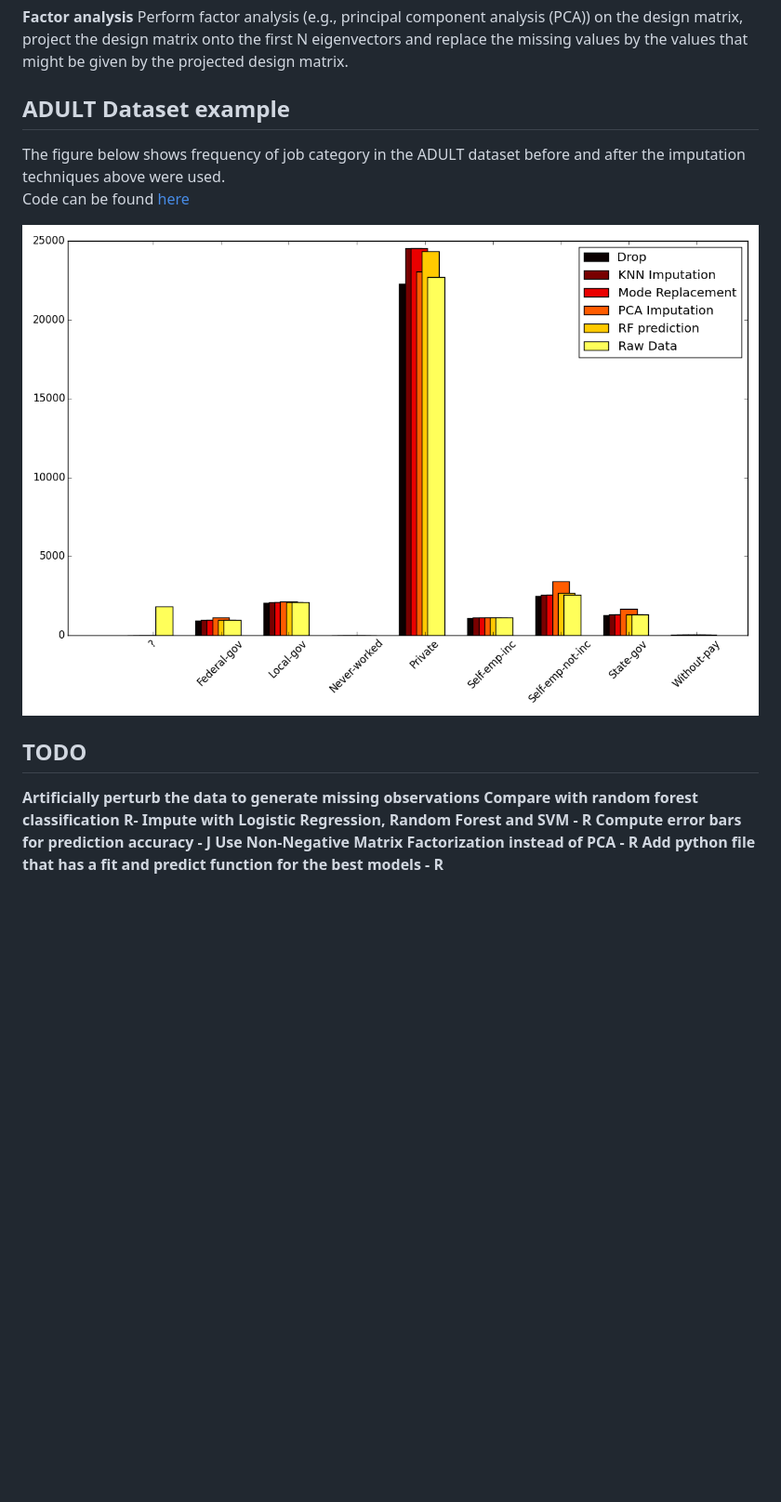
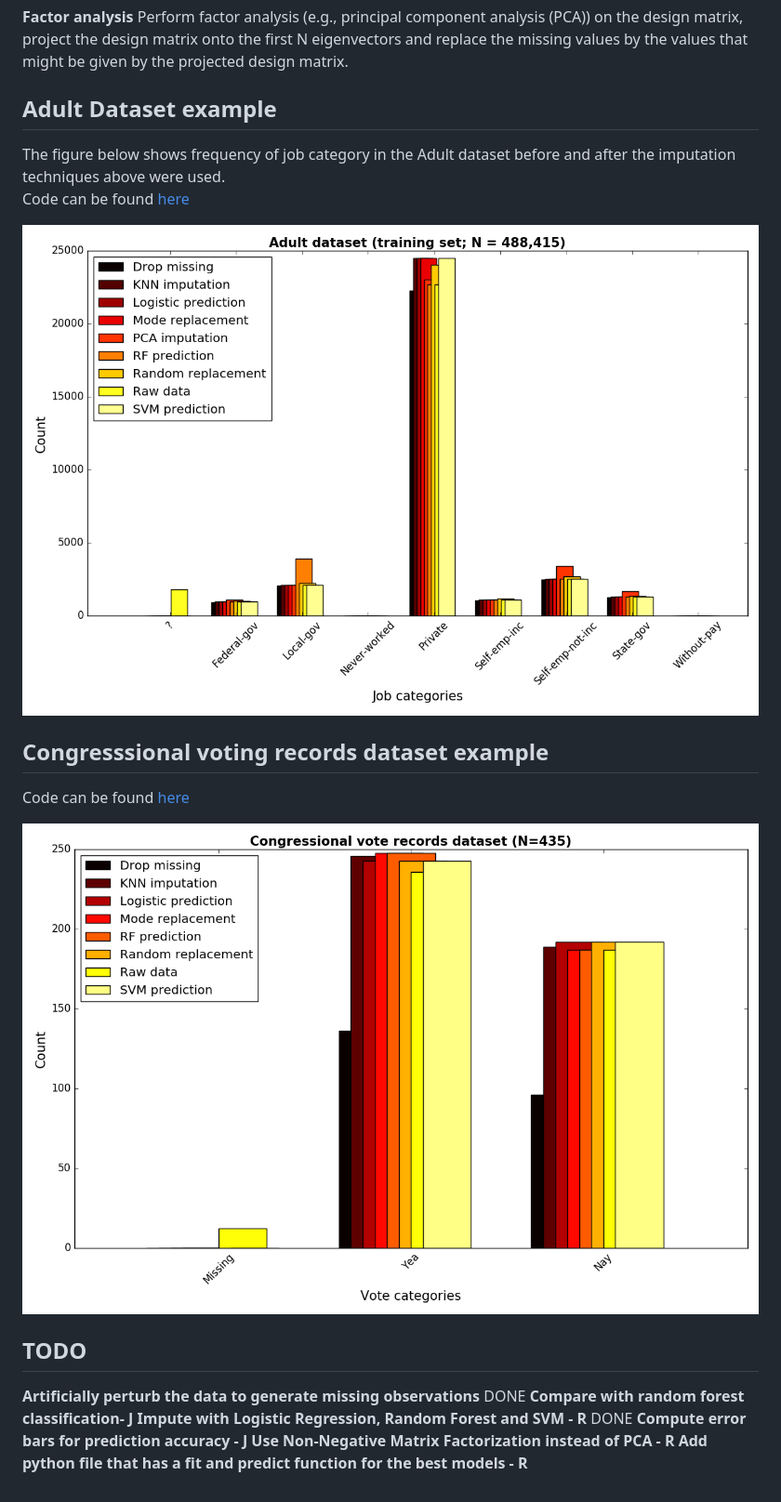
Before and after one commit to rafaelvalle/MDI, a Markdown page: README.md, the part around the change printed below. Shown: that part at 93% size. GitHub-like rendering; pictures changed too: adult_hist.png (added), data_hist_imput.png (deleted), votes_hist.png (added); blank space fills up the shorter version.

Commit message:
work on example files and update README

```diff
--- a/README.md
+++ b/README.md
@@ -24,17 +24,22 @@ Train a prediction model (e.g., random forests) to predict the missing value.
 **Factor analysis**
 Perform factor analysis (e.g., principal component analysis (PCA)) on the design matrix, project the design matrix onto the first N eigenvectors and replace the missing values by the values that might be given by the projected design matrix.
 
-## ADULT Dataset example ##
-The figure below shows frequency of job category in the ADULT dataset before
+## Adult Dataset example ##
+The figure below shows frequency of job category in the Adult dataset before
 and after the imputation techniques above were used.
 Code can be found [here](example_adult.py)
 
-![ADULT dataset Imputation](data_hist_imput.png)
+![Adult dataset Imputation](adult_hist.png)
+
+## Congresssional voting records dataset example ##
+Code can be found [here](example_votes.py)
+
+![Congresssional voting records dataset imputation](votes_hist.png)
 
 ## TODO
-**Artificially perturb the data to generate missing observations**
-**Compare with random forest classification R-**
-**Impute with Logistic Regression, Random Forest and SVM - R**
+**Artificially perturb the data to generate missing observations** DONE
+**Compare with random forest classification- J**
+**Impute with Logistic Regression, Random Forest and SVM - R** DONE
 **Compute error bars for prediction accuracy - J**
 **Use Non-Negative Matrix Factorization instead of PCA - R**
 **Add python file that has a fit and predict function for the best models - R**
```
Also changed, not shown: other parts of README.md (+1 -1 lines), 2 other files.
